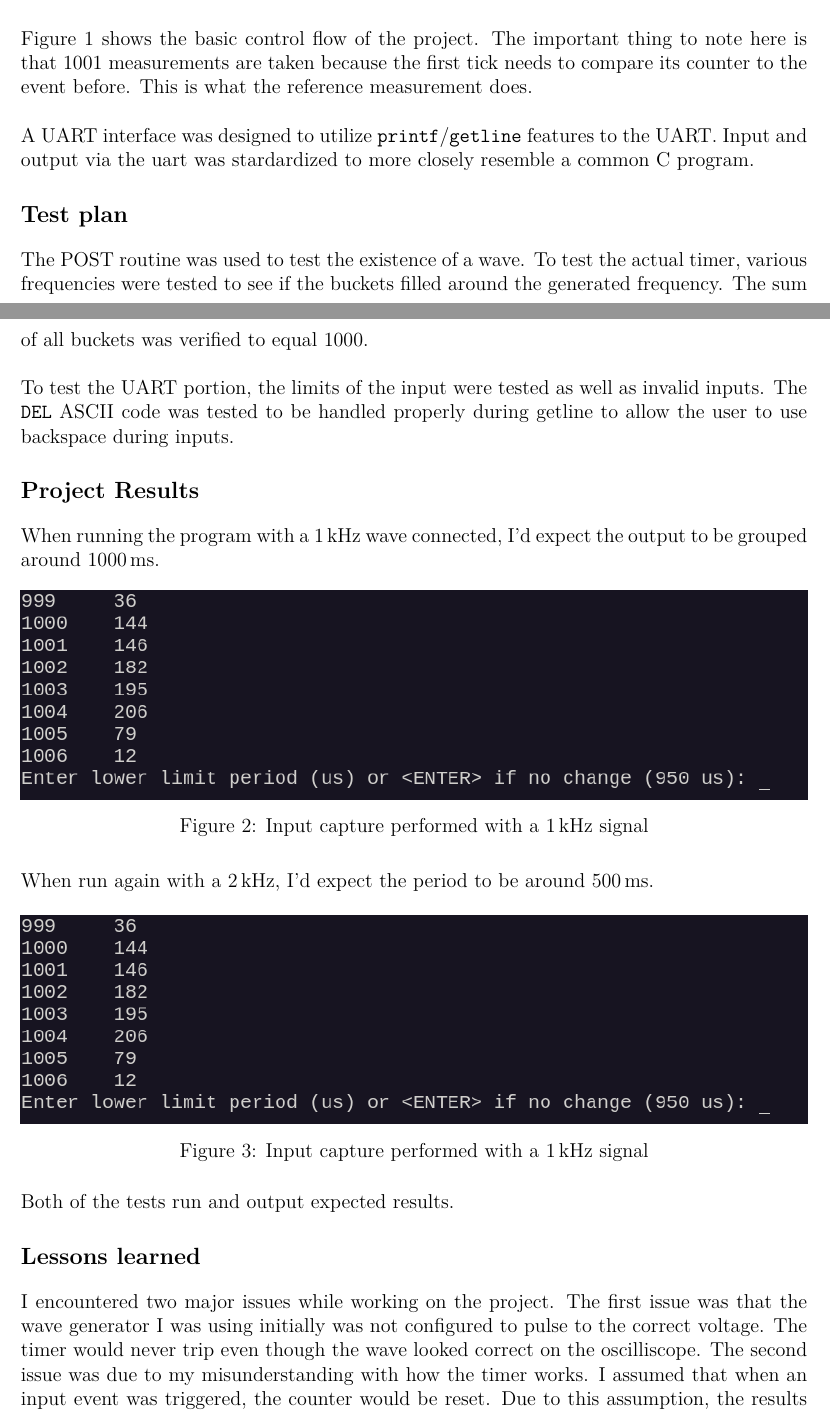
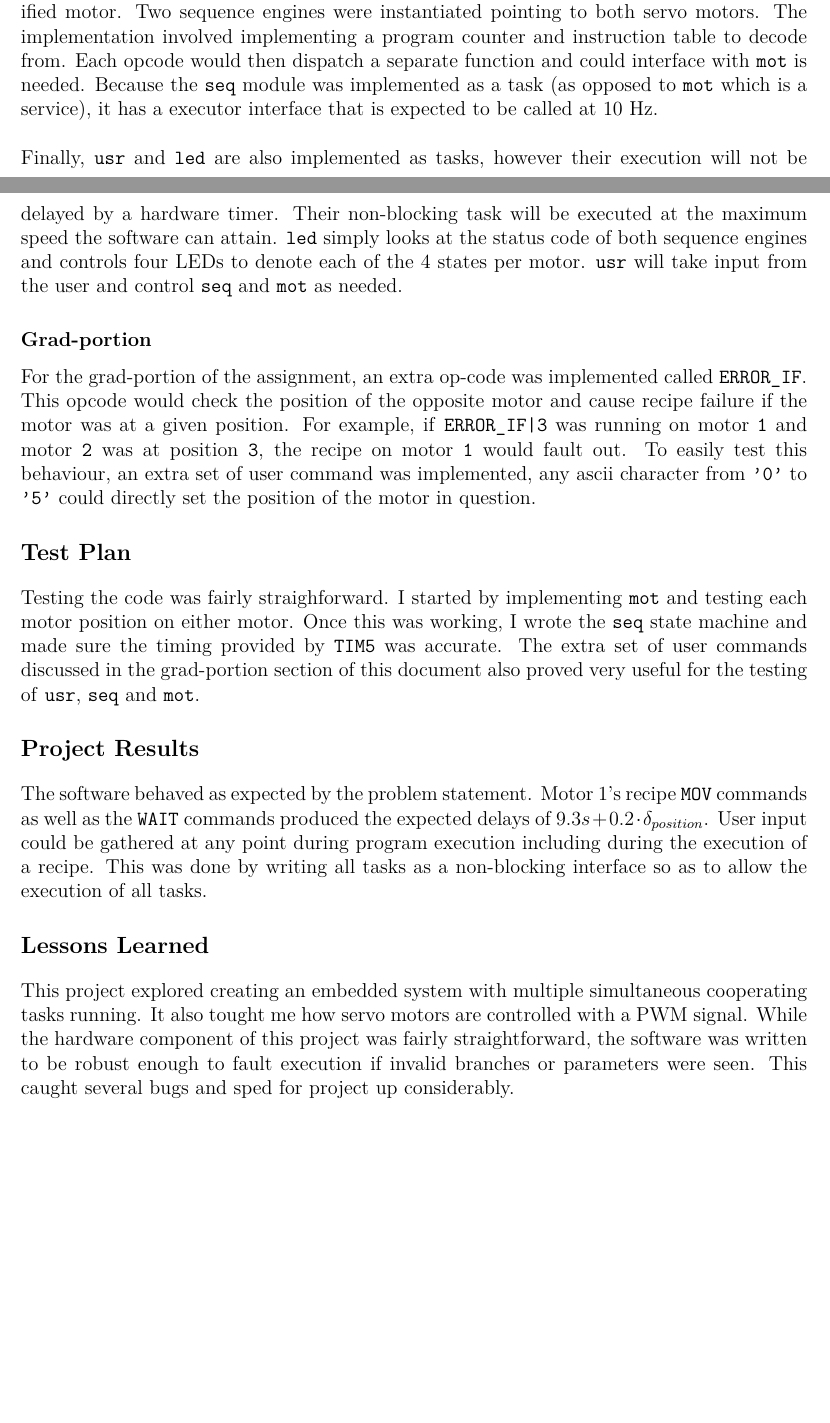
Before and after one commit to Kronos3/CMPE663, a LaTeX document (submission/report.tex): two parts of pages 2 and 3 of 4 before the commit and two parts of pages 2 and 3 of 3 after it, joined at a grey line, cut at the place of the change, the shorter picture padded with empty space. Compiled offline with pdfLaTeX.

Commit message:
Wrote report

```diff
--- a/submission/report.tex
+++ b/submission/report.tex
@@ -9,8 +9,8 @@
 \newcommand{\LabSectionNum}{1}
 \newcommand{\LabInstructor}{Wolfe}
 \newcommand{\TAs}{Nitin Borhade}
-\newcommand{\exerciseNumber}{1}
-\newcommand{\exerciseDescription}{Timers}
+\newcommand{\exerciseNumber}{2}
+\newcommand{\exerciseDescription}{Servos}
 
 \usepackage{tikz}
 \usepackage{circuitikz}
@@ -48,8 +47,5 @@
-      \caption{Design of input capture timer}
+      \includegraphics[width=5.5in]{servo_proj_design}
+      \caption{Design of servo control project}
       \label{fig:overview}
     \end{figure}
 
-    Figure \ref{fig:overview} shows the basic control flow of the project.
-    The important thing to note here is that $1001$ measurements are taken
-    because the first tick needs to compare its counter to the event before.
-    This is what the reference measurement does.\\
@@ -56,46 +57,56 @@
 
-    A UART interface was designed to utilize \code{printf}/\code{getline}
-    features to the UART. Input and output via the uart was stardardized to
-    more closely resemble a common C program.
+    \code{seq} (Sequence or recipe) is responsible for keeping state of an
+    executing recipe on the specified motor. Two sequence engines were
+    instantiated pointing to both servo motors. The implementation involved
+    implementing a program counter and instruction table to decode from.
+    Each opcode would then dispatch a separate function and could interface
+    with \code{mot} is needed. Because the \code{seq} module was implemented
+    as a task (as opposed to \code{mot} which is a service), it has a executor
+    interface that is expected to be called at 10 Hz.\\
 
-    \section*{Test plan}
+	Finally, \code{usr} and \code{led} are also implemented as tasks, however
+	their execution will not be delayed by a hardware timer. Their non-blocking
+	task will be executed at the maximum speed the software can attain. \code{led}
+	simply looks at the status code of both sequence engines and controls four
+	LEDs to denote each of the 4 states per motor. \code{usr} will take input
+	from the user and control \code{seq} and \code{mot} as needed.
 
-    The POST routine was used to test the existence of a wave. To test the actual timer,
-    various frequencies were tested to see if the buckets filled around the generated
-    frequency. The sum of all buckets was verified to equal $1000$.\\
+	\subsection*{Grad-portion}
 
-    To test the UART portion, the limits of the input were tested as well as invalid
-    inputs. The \code{DEL} ASCII code was tested to be handled properly during getline
-    to allow the user to use backspace during inputs.
+	For the grad-portion of the assignment, an extra op-code was implemented
+	called \code{ERROR\_IF}. This opcode would check the position of the opposite
+	motor and cause recipe failure if the motor was at a given position. For
+	example, if \code{ERROR\_IF|3} was running on motor \code{1} and motor
+	\code{2} was at position \code{3}, the recipe on motor \code{1} would fault
+	out. To easily test this behaviour, an extra set of user command was
+	implemented, any ascii character from \code{'0'} to \code{'5'} could directly
+	set the position of the motor in question.
+
+    \section*{Test Plan}
+
+    Testing the code was fairly straighforward. I started by implementing
+   	\code{mot} and testing each motor position on either motor. Once this
+   	was working, I wrote the \code{seq} state machine and made sure the timing
+   	provided by \code{TIM5} was accurate. The extra set of user commands
+   	discussed in the grad-portion section of this document also proved very
+   	useful for the testing of \code{usr}, \code{seq} and \code{mot}.
 
     \section*{Project Results}
 
-    When running the program with a \SI{1}{\kilo\Hz} wave connected, I'd expect the
-    output to be grouped around \SI{1000}{ms}.
+    The software behaved as expected by the problem statement. Motor 1's
+    recipe \code{MOV} commands as well as the \code{WAIT} commands produced
+    the expected delays of $9.3s + 0.2 \cdot \delta_{position}$. User input
+    could be gathered at any point during program execution including during
+    the execution of a recipe. This was done by writing all tasks as a
+    non-blocking interface so as to allow the execution of all tasks.
 
-    \begin{figure}[h!]
-    \includegraphics[width=\textwidth]{s1}
-    \caption{Input capture performed with a \SI{1}{\kilo\Hz} signal}
-    \end{figure}
+    \section*{Lessons Learned}
 
-    When run again with a \SI{2}{\kilo\Hz}, I'd expect the period to be around
-    \SI{500}{ms}.
-
-    \begin{figure}[h!]
-    \includegraphics[width=\textwidth]{s1}
-    \caption{Input capture performed with a \SI{1}{\kilo\Hz} signal}
-    \end{figure}
-
-    Both of the tests run and output expected results.
-
-    \section*{Lessons learned}
-    I encountered two major issues while working on the project. The first issue was
-    that the wave generator I was using initially was not configured to pulse to the
-    correct voltage. The timer would never trip even though the wave looked correct on
-    the oscilliscope. The second issue was due to my misunderstanding with how the
-    timer works. I assumed that when an input event was triggered, the counter would
-    be reset. Due to this assumption, the results would become very skewed after
-    re-running the program a couple of times. Once I realized how the timer works
-    and the reference measurement was implemented, the program worked properly.
+	This project explored creating an embedded system with multiple simultaneous
+	cooperating tasks running. It also tought me how servo motors are controlled
+	with a PWM signal. While the hardware component of this project was fairly
+	straightforward, the software was written to be robust enough to fault
+	execution if invalid branches or parameters were seen. This caught several
+	bugs and sped for project up considerably.
 
 \end{document}
```
Also changed, not shown: submission/report.pdf, submission/servo_proj_design.png (added), submission/report.tex (20 more changed lines), 3 other files.
